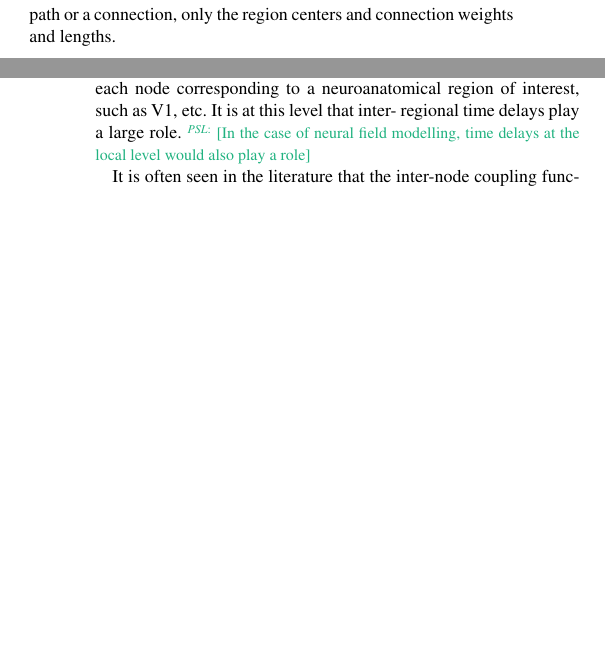
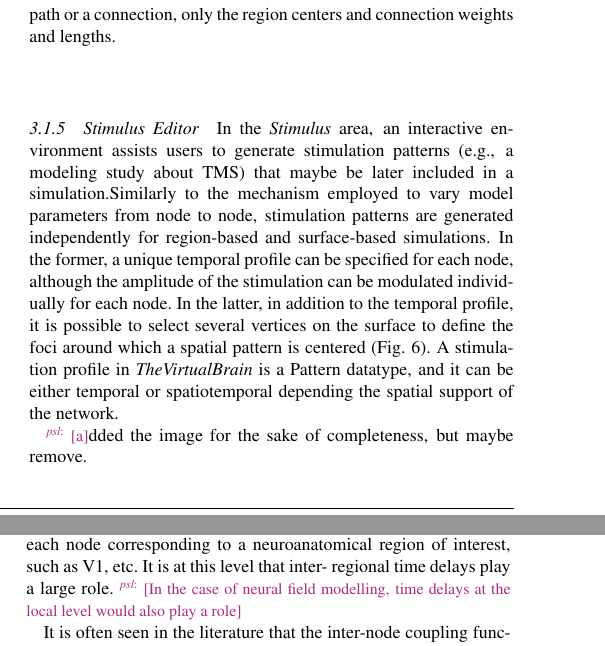
Before and after one commit to the-virtual-brain/tvb-pin-paper, a LaTeX paper (main.tex, which reads ui.tex): two parts of the columns of pages 8 and 12 of 16, joined at a grey line, cut so that both start at the same text, the shorter picture padded with empty space. Compiled offline with pdfLaTeX.

Commit message:
Added paragraph about Stimulus area + image. Some notes.

```diff
--- a/ui.tex
+++ b/ui.tex
@@ -250,3 +253,17 @@
         \label{fig:connectivity}
 \end{figure}
 
+\subsubsection{Stimulus Editor}
+
+  In the \emph{Stimulus} area, an interactive environment assists users to
+  generate stimulation patterns (e.g., a modeling study about TMS) that maybe be
+  later included in a simulation.Similarly to the mechanism employed to vary
+  model parameters from node to node, stimulation patterns are generated
+  independently for region-based and surface-based simulations. In the former, a
+  unique temporal profile can be specified for each node, although the amplitude
+  of the stimulation can be modulated individually for each node. In the latter,
+  in addition to the temporal profile, it is possible to select several vertices
+  on the surface to define the foci around which a spatial pattern is centered
+  (Fig. \ref{fig:stimulus}). A stimulation profile in \TVB is a Pattern
+  datatype, and it can be either temporal or spatiotemporal depending the
+  spatial support of the network.
@@ -253,3 +275,7 @@
+        \label{fig:stimulus}
+  \end{figure}
+
+  \note[psl] added the image for the sake of completeness, but maybe remove.
 
 
 \subsection{Python Scripting}
```
Also changed, not shown: architecture.tex (+3 -6 lines), simulator.tex (+6 -4 lines), images/ui_stimulus.png (added), ui.tex (10 more changed lines).
